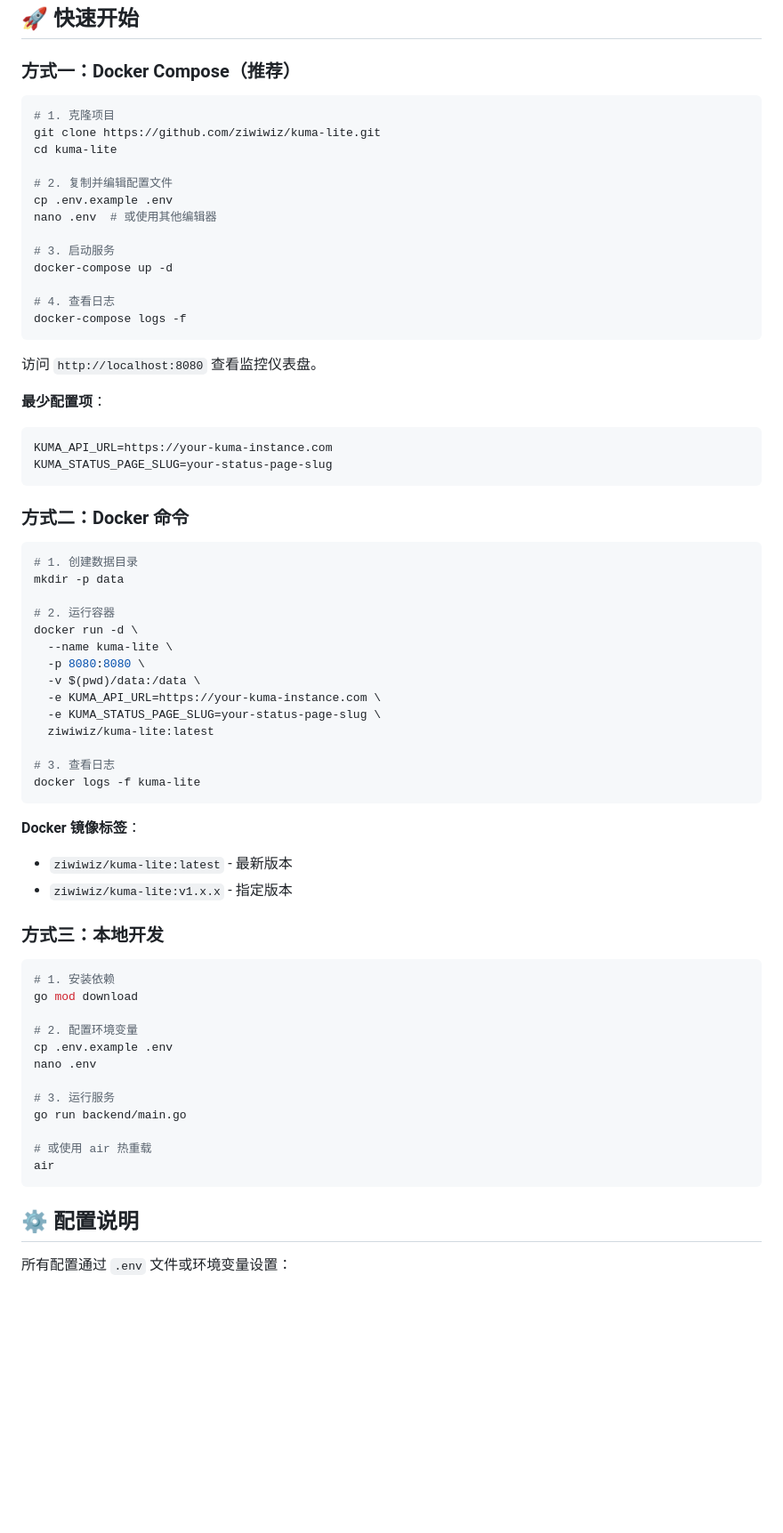
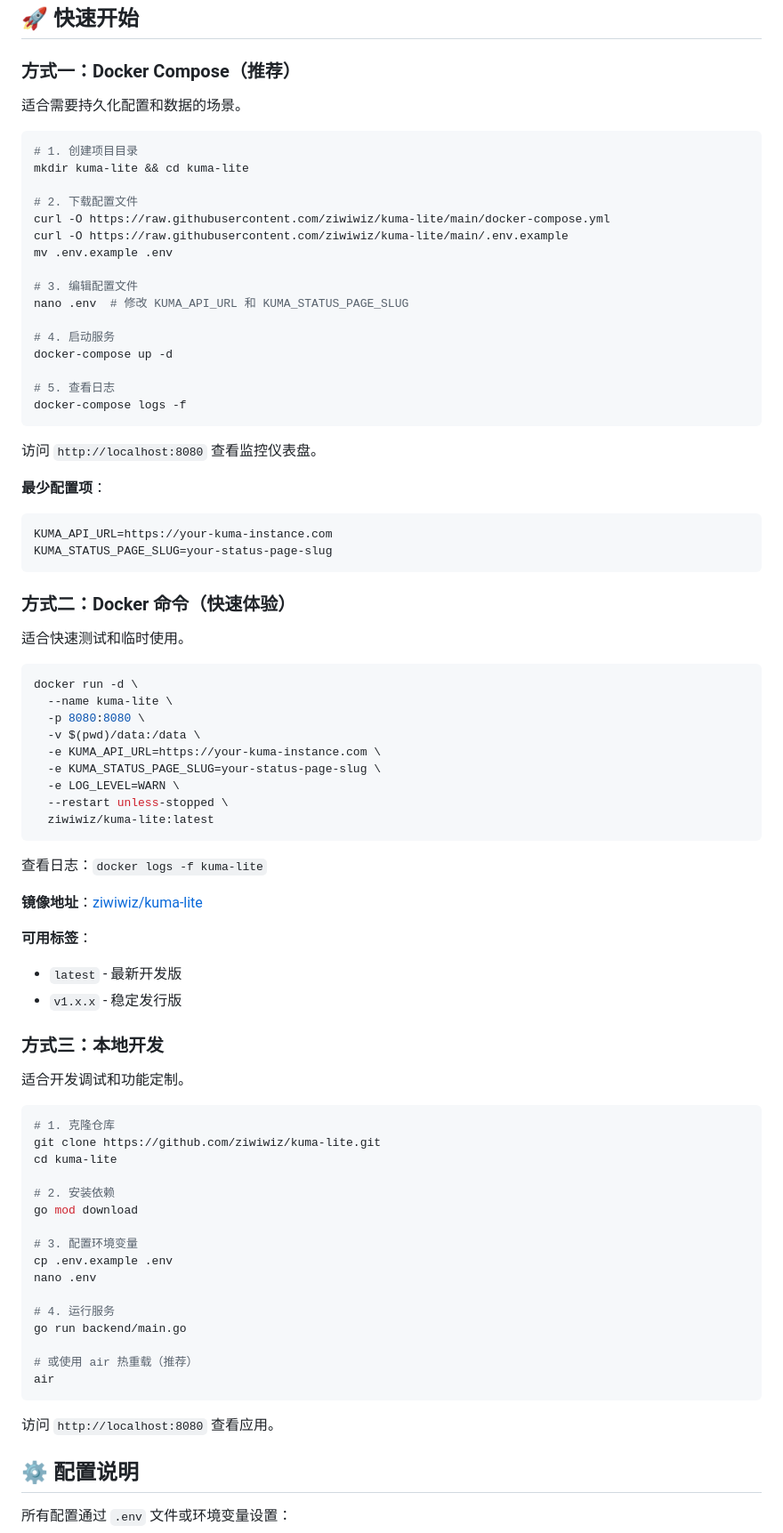
Before and after one commit to ziwiwiz/kuma-lite, a Markdown page: README.md, the part around the change. Shown at 89% size. Drawn GitHub-style; blank space fills up the shorter version.

Commit message:
docs: 优化快速开始教程
📖 方式一（Docker Compose）:
- 改为从 GitHub 直接下载配置文件
- 无需克隆整个仓库
- 适合生产环境部署

📖 方式二（Docker 命令）:
- 添加 --restart unless-stopped 参数
- 添加 LOG_LEVEL=WARN 环境变量
- 标注适合快速体验场景
- 添加 Docker Hub 镜像链接

📖 方式三（本地开发）:
- 明确标注适用场景
- 完善操作步骤
- 推荐使用 air 热重载

✨ 整体优化:
- 每种方式添加适用场景说明
- 统一使用 Docker Hub 镜像地址
- 简化部署流程

````diff
--- a/README.md
+++ b/README.md
@@ -127,19 +127,24 @@ kuma-lite/
 
 ### 方式一：Docker Compose（推荐）
 
+适合需要持久化配置和数据的场景。
+
 ```bash
-# 1. 克隆项目
-git clone https://github.com/ziwiwiz/kuma-lite.git
-cd kuma-lite
+# 1. 创建项目目录
+mkdir kuma-lite && cd kuma-lite
 
-# 2. 复制并编辑配置文件
-cp .env.example .env
-nano .env  # 或使用其他编辑器
+# 2. 下载配置文件
+curl -O https://raw.githubusercontent.com/ziwiwiz/kuma-lite/main/docker-compose.yml
+curl -O https://raw.githubusercontent.com/ziwiwiz/kuma-lite/main/.env.example
+mv .env.example .env
 
-# 3. 启动服务
+# 3. 编辑配置文件
+nano .env  # 修改 KUMA_API_URL 和 KUMA_STATUS_PAGE_SLUG
+
+# 4. 启动服务
 docker-compose up -d
 
-# 4. 查看日志
+# 5. 查看日志
 docker-compose logs -f
 ```
 
@@ -151,45 +156,54 @@ KUMA_API_URL=https://your-kuma-instance.com
 KUMA_STATUS_PAGE_SLUG=your-status-page-slug
 ```
 
-### 方式二：Docker 命令
+### 方式二：Docker 命令（快速体验）
+
+适合快速测试和临时使用。
 
 ```bash
-# 1. 创建数据目录
-mkdir -p data
-
-# 2. 运行容器
 docker run -d \
   --name kuma-lite \
   -p 8080:8080 \
   -v $(pwd)/data:/data \
   -e KUMA_API_URL=https://your-kuma-instance.com \
   -e KUMA_STATUS_PAGE_SLUG=your-status-page-slug \
+  -e LOG_LEVEL=WARN \
+  --restart unless-stopped \
   ziwiwiz/kuma-lite:latest
-
-# 3. 查看日志
-docker logs -f kuma-lite
 ```
 
-**Docker 镜像标签**：
-- `ziwiwiz/kuma-lite:latest` - 最新版本
-- `ziwiwiz/kuma-lite:v1.x.x` - 指定版本
+查看日志：`docker logs -f kuma-lite`
+
+**镜像地址**：[ziwiwiz/kuma-lite](https://hub.docker.com/r/ziwiwiz/kuma-lite)
+
+**可用标签**：
+- `latest` - 最新开发版
+- `v1.x.x` - 稳定发行版
 
 ### 方式三：本地开发
 
+适合开发调试和功能定制。
+
 ```bash
-# 1. 安装依赖
+# 1. 克隆仓库
+git clone https://github.com/ziwiwiz/kuma-lite.git
+cd kuma-lite
+
+# 2. 安装依赖
 go mod download
 
-# 2. 配置环境变量
+# 3. 配置环境变量
 cp .env.example .env
 nano .env
 
-# 3. 运行服务
+# 4. 运行服务
 go run backend/main.go
 
-# 或使用 air 热重载
+# 或使用 air 热重载（推荐）
 air
 ```
+
+访问 `http://localhost:8080` 查看应用。
 
 ## ⚙️ 配置说明
 
````
